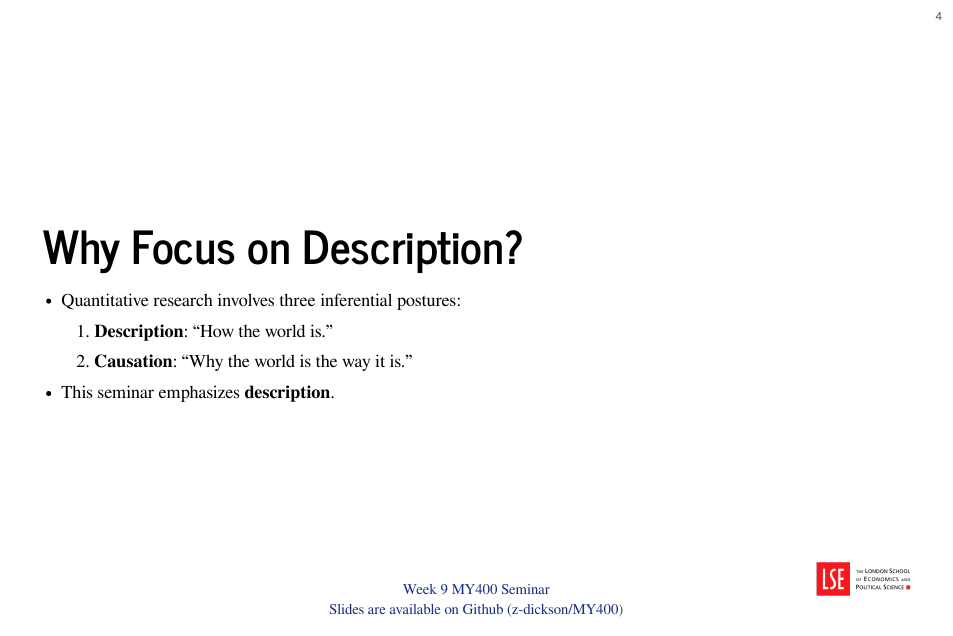
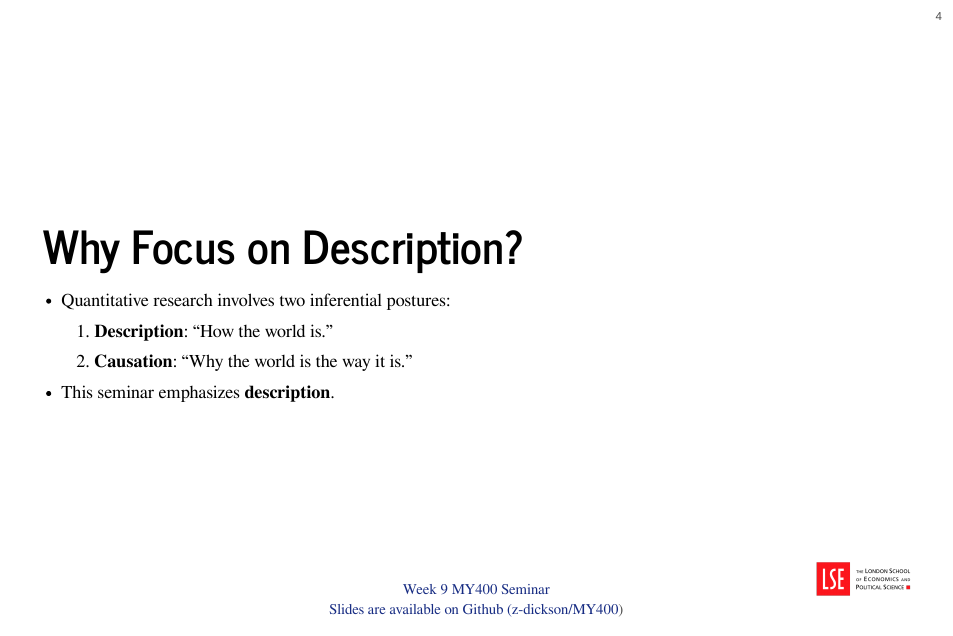
Before and after one commit to z-dickson/MY400, a Quarto document (week9/slides/main.qmd): page 4 of 18. The pictures show the output file week9/slides/main.html that the author committed with the source, opened offline.

Commit message:
update week 9

```diff
--- a/week9/slides/main.qmd
+++ b/week9/slides/main.qmd
@@ -34,7 +34,7 @@ format:
 
 # Why Focus on Description?
 
-- Quantitative research involves three inferential postures:
+- Quantitative research involves two inferential postures:
   1. **Description**: "How the world is."
   2. **Causation**: "Why the world is the way it is."
 - This seminar emphasizes **description**.
```
Also changed, not shown: week9/slides/main.html, 4 other files.
